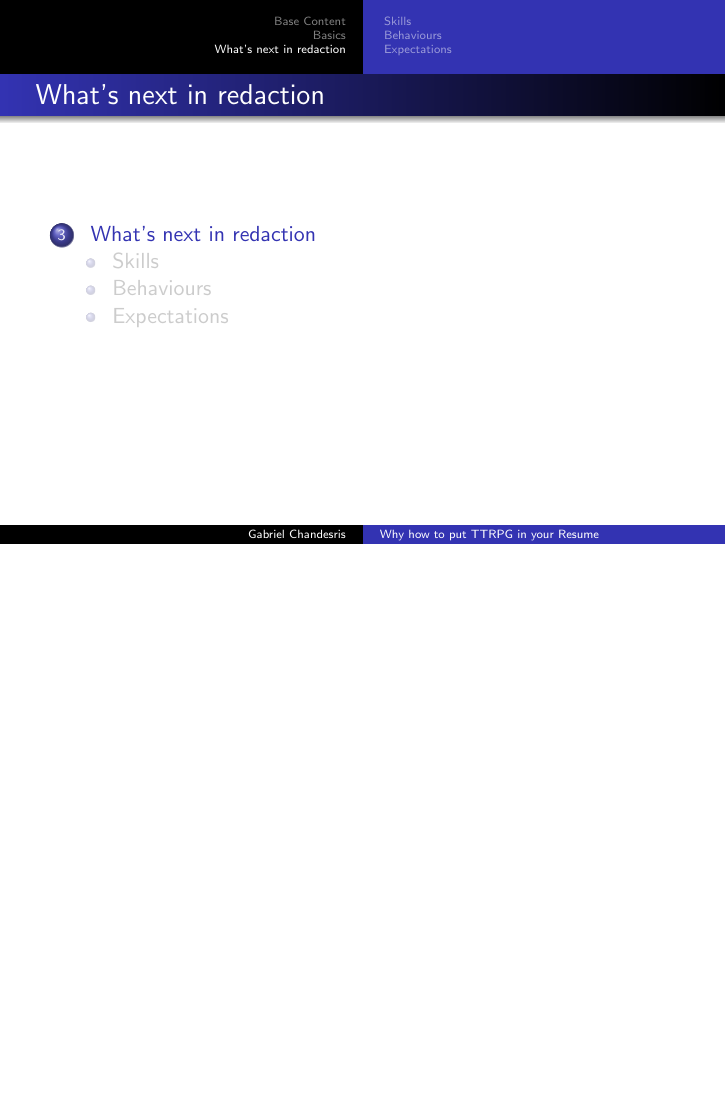
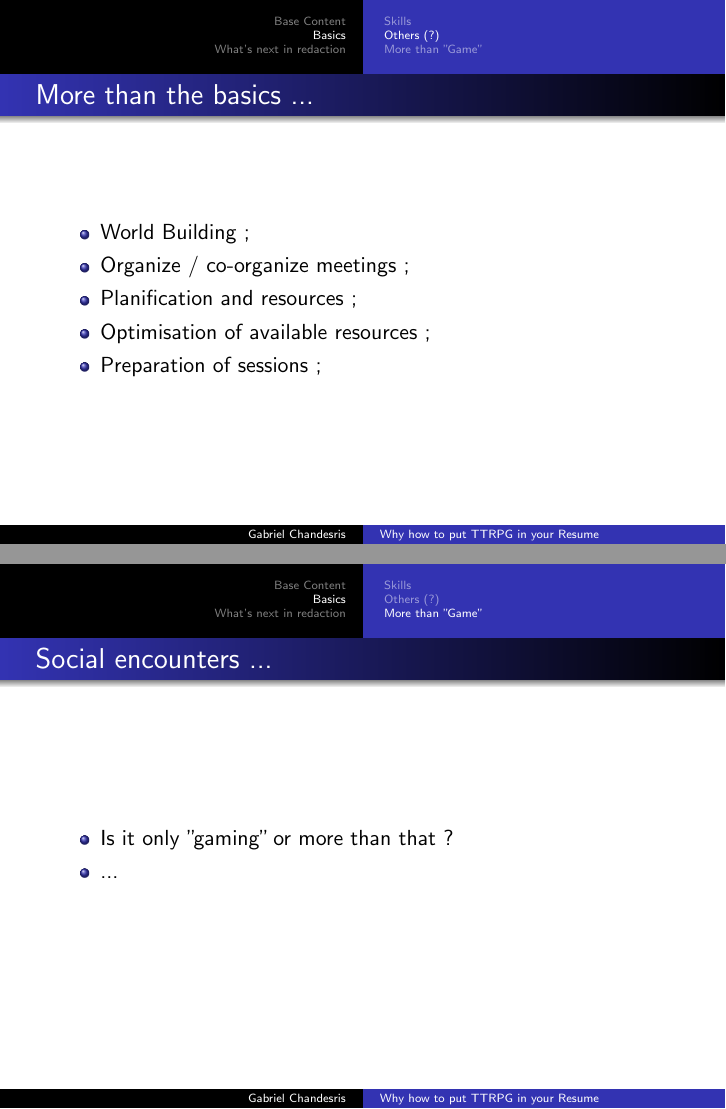
Before and after one commit to gabywald/BoiteAOutilsNumeriqueDuMJ, LaTeX slides (documentation/outOfGame/curriculumWithTTRPG/presentationTTRPGinResume.tex): page 11 of 14 before the commit and pages 11 and 12 of 16 after it, the two joined at a grey line, the shorter picture padded with empty space. Compiled offline with pdfLaTeX.

Commit message:
[documentation][ressources]"Out of game" : TTRPG in Resume writing (2)

```diff
--- a/documentation/outOfGame/curriculumWithTTRPG/presentationTTRPGinResume.tex
+++ b/documentation/outOfGame/curriculumWithTTRPG/presentationTTRPGinResume.tex
@@ -130,3 +133,21 @@
+\subsection{ Others (?) }
+\begin{frame}
+	\frametitle{ More than the basics ... }
+	\begin{itemize}
+		\item World Building ;
+		\item Organize / co-organize meetings ;
+		\item Planification and resources ;
+		\item Optimisation of available resources ;
+		\item Preparation of sessions ;
+	\end{itemize}
+\end{frame}
+
+\subsection{ More than "Game" }
+\begin{frame}
+	\frametitle{ Social encounters ... }
+	\begin{itemize}
+		\item Is it only "gaming" or more than that ?
+		\item ...
 	\end{itemize}
 \end{frame}
 
```
Also changed, not shown: documentation/outOfGame/curriculumWithTTRPG/presentationTTRPGinResume.tex (7 more changed lines).
